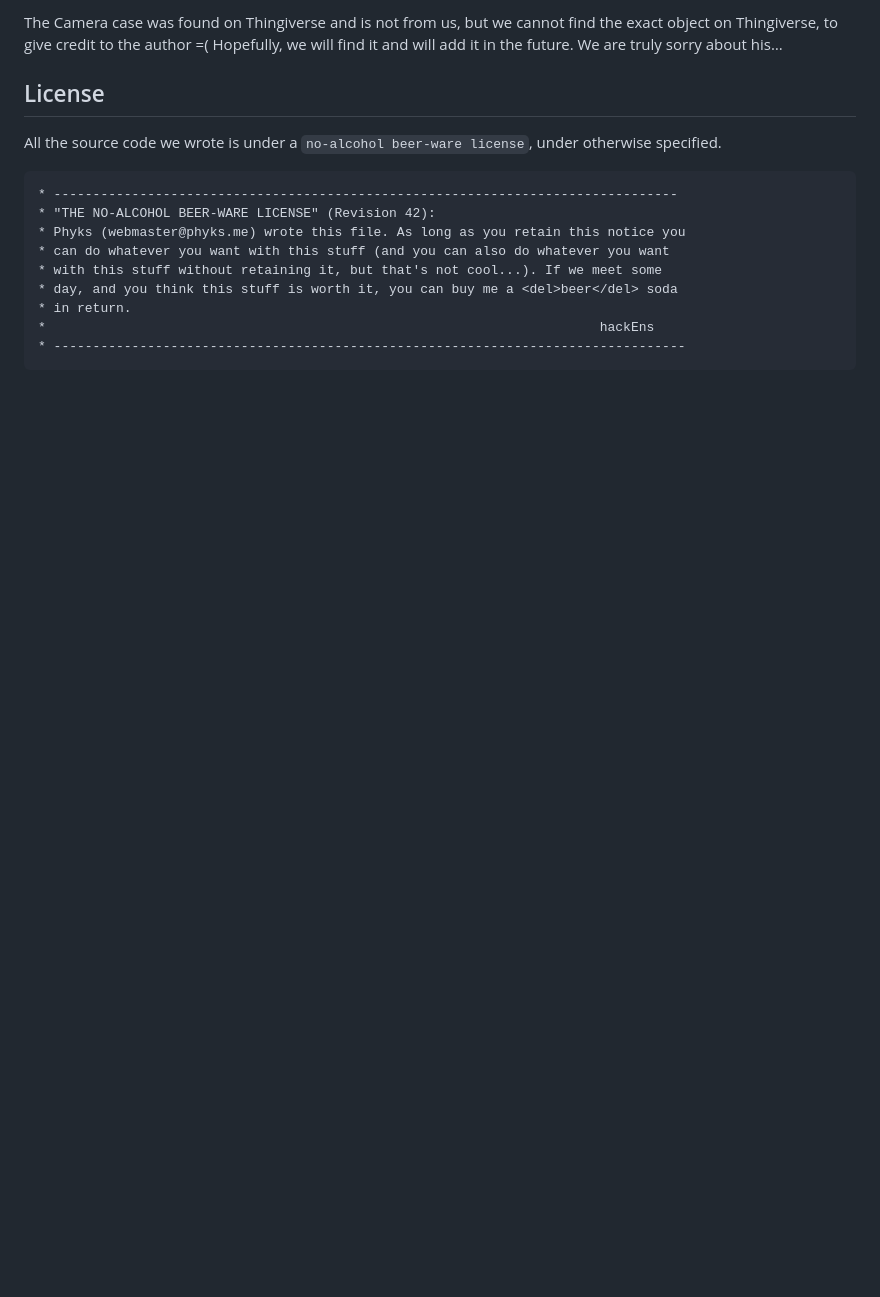
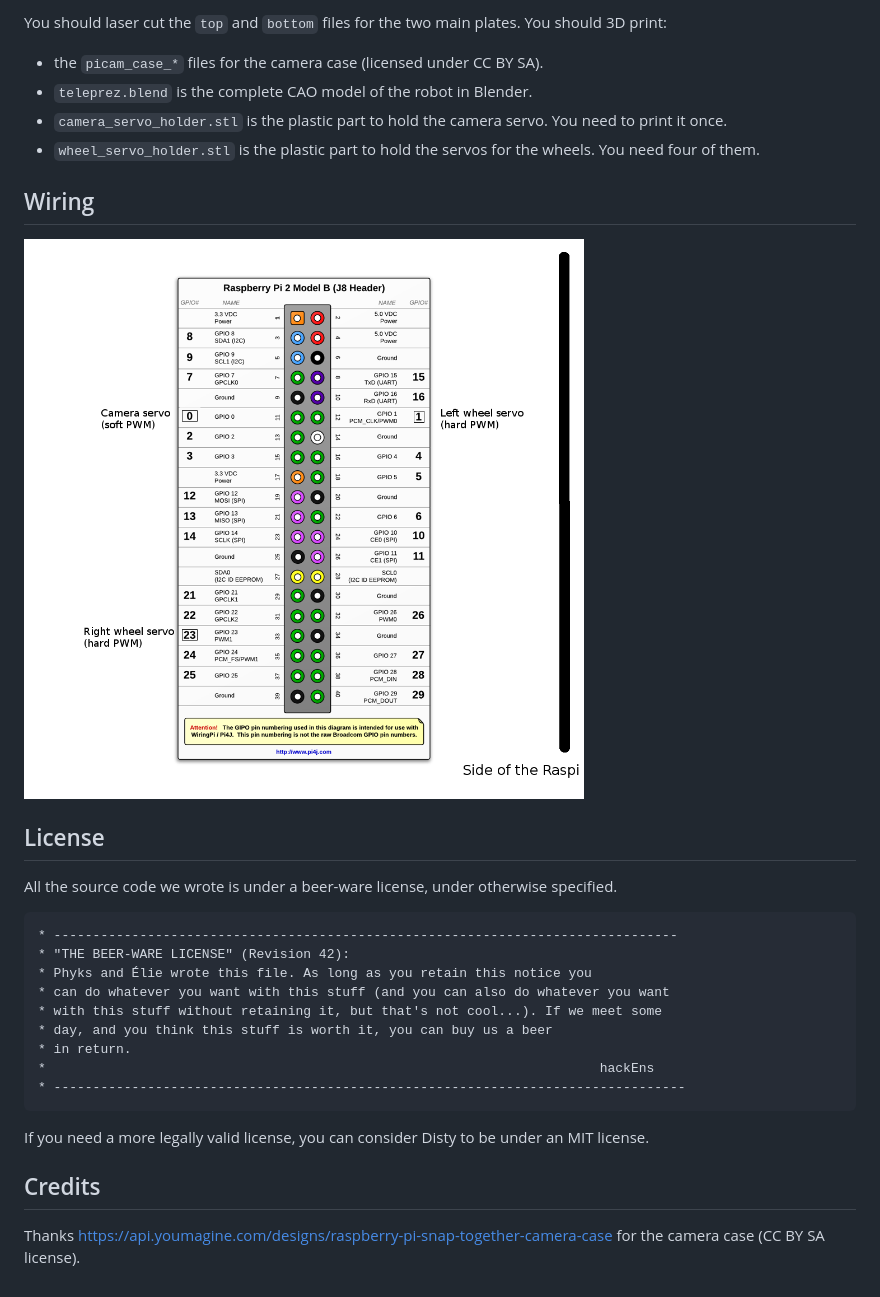
Before and after one commit to hackEns/Disty, a Markdown page: README.md, the part around the change printed below. Rendered like a GitHub page; pictures changed too: doc/gpio.png (added); blank space fills up the shorter version.

````diff
--- a/README.md
+++ b/README.md
@@ -28,21 +34,36 @@ Blueprints are either in `eps` (ready to cut files) or `svg` (working files).
 
-The Camera case was found on Thingiverse and is not from us, but we cannot find
-the exact object on Thingiverse, to give credit to the author =( Hopefully, we
-will find it and will add it in the future. We are truly sorry about his…
+You should laser cut the `top` and `bottom` files for the two main plates.
+You should 3D print:
+* the `picam_case_*` files for the camera case (licensed under CC BY SA).
+* `teleprez.blend` is the complete CAO model of the robot in Blender.
+* `camera_servo_holder.stl` is the plastic part to hold the camera servo. You
+need to print it once.
+* `wheel_servo_holder.stl` is the plastic part to hold the servos for the
+wheels. You need four of them.
+
+
+## Wiring
+
+![Wiring](https://raw.githubusercontent.com/hackEns/Disty/master/doc/gpio.png)
+
 
 ## License
 
-All the source code we wrote is under a `no-alcohol beer-ware license`, under
-otherwise specified.
+All the source code we wrote is under a beer-ware license, under otherwise specified.
 
-```
-* --------------------------------------------------------------------------------
-* "THE NO-ALCOHOL BEER-WARE LICENSE" (Revision 42):
-* Phyks (webmaster@phyks.me) wrote this file. As long as you retain this notice you
-* can do whatever you want with this stuff (and you can also do whatever you want
-* with this stuff without retaining it, but that's not cool...). If we meet some
-* day, and you think this stuff is worth it, you can buy me a <del>beer</del> soda
-* in return.
-*																		hackEns
-* ---------------------------------------------------------------------------------
-```
+    * --------------------------------------------------------------------------------
+    * "THE BEER-WARE LICENSE" (Revision 42):
+    * Phyks and Élie wrote this file. As long as you retain this notice you
+    * can do whatever you want with this stuff (and you can also do whatever you want
+    * with this stuff without retaining it, but that's not cool...). If we meet some
+    * day, and you think this stuff is worth it, you can buy us a beer
+    * in return.
+    *                                                                       hackEns
+    * ---------------------------------------------------------------------------------
+
+If you need a more legally valid license, you can consider Disty to be under an MIT license.
+
+
+## Credits
+
+Thanks https://api.youmagine.com/designs/raspberry-pi-snap-together-camera-case for the camera case (CC BY SA license).
````
Also changed, not shown: other parts of README.md (+9 -3 lines), blueprints/gpio.png (deleted), doc/3Dmodel.png (added), doc/screenshot.png (added), screenshot.png (deleted), 5 other files.
